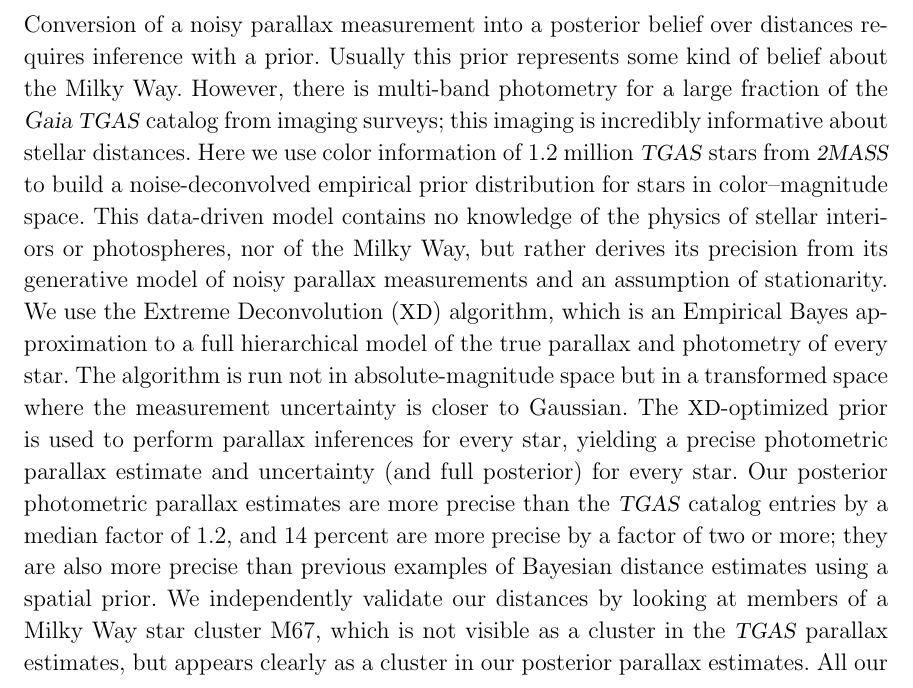
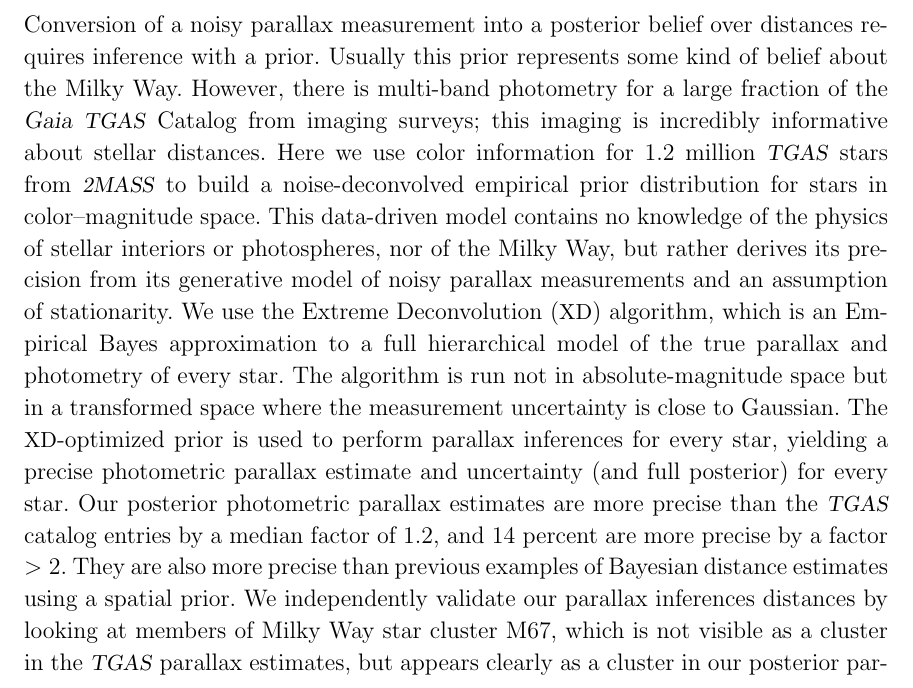
Before and after one commit to andersdot/photoParallax, a LaTeX paper (paper/paper.tex): part of page 1 of 25, cut so that both start at the same text. Compiled offline with pdfLaTeX.

Commit message:
abstract-tweaks

```diff
--- a/paper/paper.tex
+++ b/paper/paper.tex
@@ -62,18 +62,24 @@
 Conversion of a noisy parallax measurement into a posterior
 belief over distances requires inference with a prior.
 Usually this prior represents some kind of belief about the Milky Way.
-However, there is multi-band photometry for a large fraction of the \gaia\ \tgas\ catalog from imaging surveys;
+However, there is multi-band photometry for a large fraction of the
+\gaia\ \tgas\ Catalog from imaging surveys;
 this imaging is incredibly informative about stellar distances.
-Here we use color information of $1.2$ million \tgas\ stars from \tmass\ to build a noise-deconvolved empirical prior distribution for stars in color--magnitude space.
+Here we use color information for $1.2$ million \tgas\ stars
+from \tmass\ to build a noise-deconvolved empirical prior distribution for stars in color--magnitude space.
 This data-driven model contains no knowledge of the physics of stellar interiors or photospheres, nor of the Milky Way, but rather derives its precision from its generative model of noisy parallax measurements and an assumption of stationarity.
 We use the Extreme Deconvolution (\xd) algorithm, which is an Empirical Bayes approximation to a full hierarchical model of the true parallax and photometry of every star.
-The algorithm is run not in absolute-magnitude space but in a transformed space where the measurement uncertainty is closer to Gaussian.
+The algorithm is run not in absolute-magnitude space but in a
+transformed space where the measurement uncertainty is close to Gaussian.
 The \xd-optimized prior is used to perform parallax inferences for every star, yielding a precise photometric parallax estimate and uncertainty (and full posterior) for every star.
 Our posterior photometric parallax estimates are more precise than the
 \tgas\ catalog entries by a median factor of 1.2, and 14 percent
-are more precise by a factor of two or more; they are also more precise than
+are more precise by a factor $>2$. They are also more precise than
 previous examples of Bayesian distance estimates using a spatial prior.
-We independently validate our distances by looking at members of a Milky Way star cluster M67, which is not visible as a cluster in the \tgas\ parallax estimates, but appears clearly as a cluster in our posterior parallax estimates.
+We independently validate our parallax inferences distances by looking
+at members of Milky Way star cluster M67, which is not visible as a
+cluster in the \tgas\ parallax estimates, but appears clearly as a
+cluster in our posterior parallax estimates.
 All our results, including a posterior parallax and distance sampling for 1.4 million \tgas\ stars, are available in companion electronic tables.
 \end{abstract}
 
```
